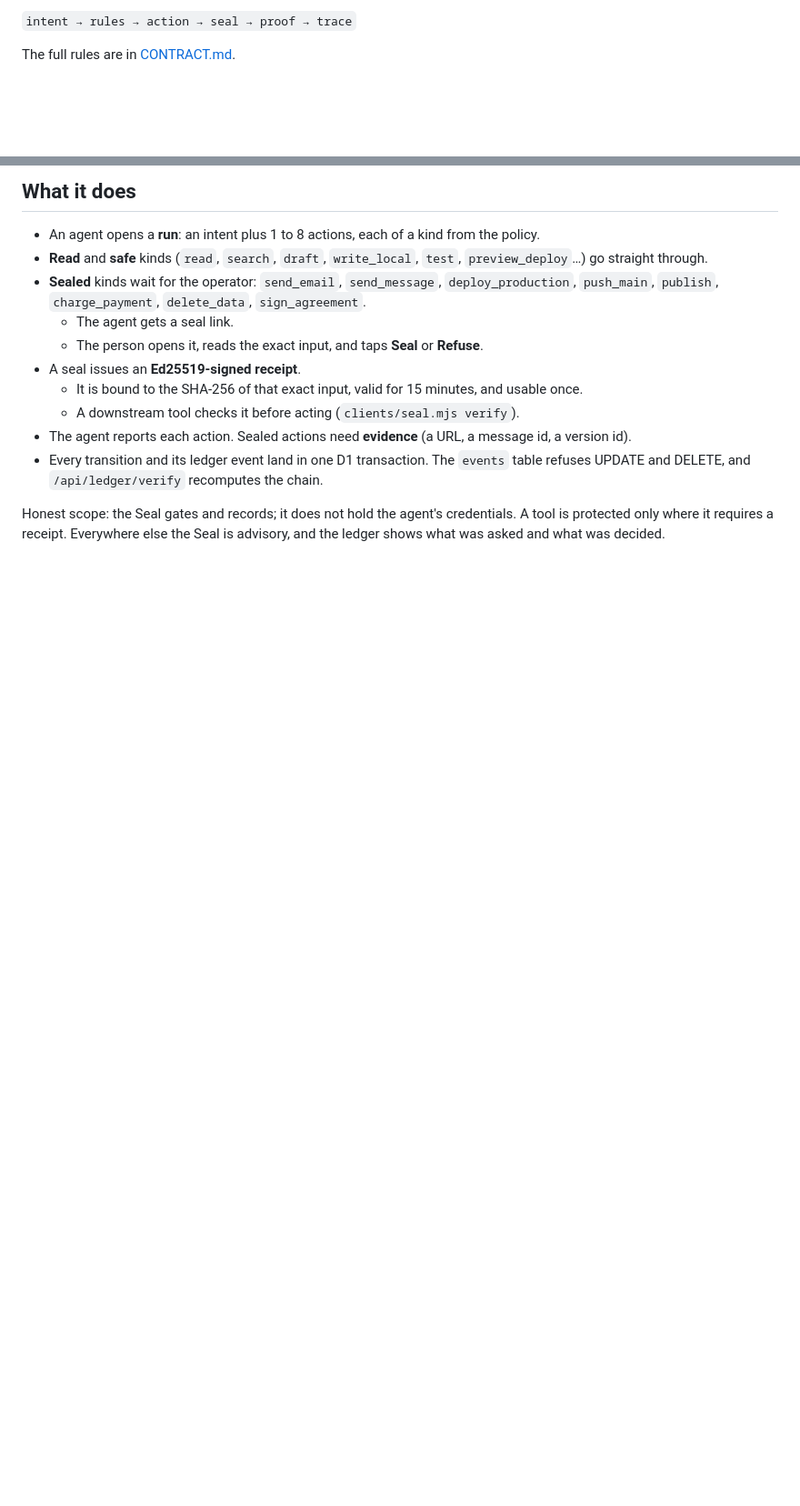
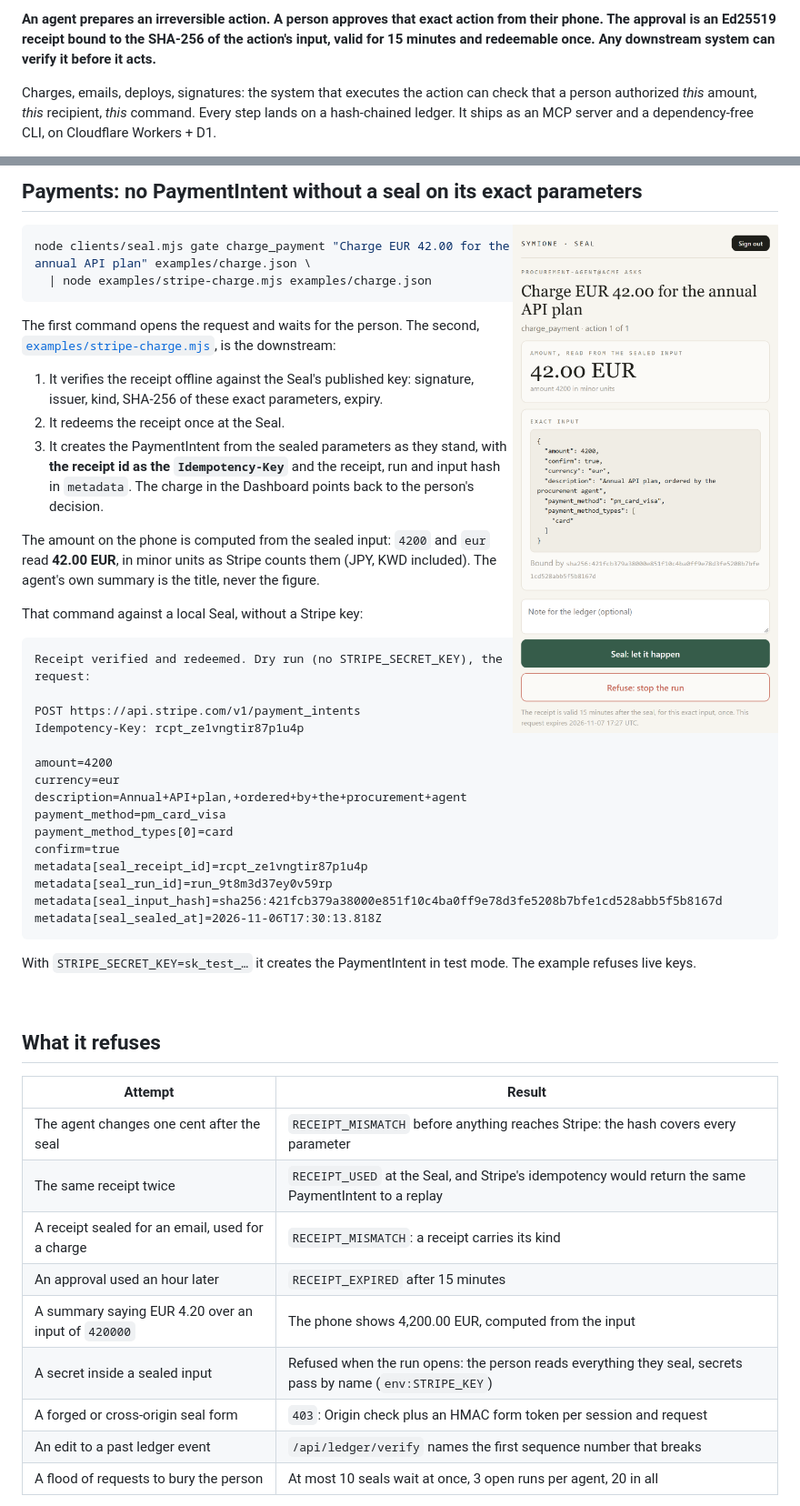
Before and after one commit to echofield/symione-seal, a Markdown page: README.md, 2 parts joined by grey strips. Shown at 91% size. Rendered like a GitHub page; pictures changed too: docs/seal-phone.png (added); blank space fills up the shorter version.

````diff
--- a/README.md
+++ b/README.md
@@ -4,5 +4,5 @@ An agent prepares its actions. A person seals the irreversible ones on their pho
 
-`intent → rules → action → seal → proof → trace`
+**An agent prepares an irreversible action. A person approves that exact action from their phone. The approval is an Ed25519 receipt bound to the SHA-256 of the action's input, valid for 15 minutes and redeemable once. Any downstream system can verify it before it acts.**
 
-The full rules are in [CONTRACT.md](CONTRACT.md).
+Charges, emails, deploys, signatures: the system that executes the action can check that a person authorized *this* amount, *this* recipient, *this* command. Every step lands on a hash-chained ledger. It ships as an MCP server and a dependency-free CLI, on Cloudflare Workers + D1.
 
@@ -10,15 +10,56 @@ The full rules are in [CONTRACT.md](CONTRACT.md).
 
-## What it does
+## Payments: no PaymentIntent without a seal on its exact parameters
 
-- An agent opens a **run**: an intent plus 1 to 8 actions, each of a kind from the policy.
-- **Read** and **safe** kinds (`read`, `search`, `draft`, `write_local`, `test`, `preview_deploy`…) go straight through.
-- **Sealed** kinds wait for the operator: `send_email`, `send_message`, `deploy_production`, `push_main`, `publish`, `charge_payment`, `delete_data`, `sign_agreement`.
-  - The agent gets a seal link.
-  - The person opens it, reads the exact input, and taps **Seal** or **Refuse**.
-- A seal issues an **Ed25519-signed receipt**.
-  - It is bound to the SHA-256 of that exact input, valid for 15 minutes, and usable once.
-  - A downstream tool checks it before acting (`clients/seal.mjs verify`).
-- The agent reports each action. Sealed actions need **evidence** (a URL, a message id, a version id).
-- Every transition and its ledger event land in one D1 transaction. The `events` table refuses UPDATE and DELETE, and `/api/ledger/verify` recomputes the chain.
+<img src="docs/seal-phone.png" width="300" align="right" alt="The seal request on a phone: 42.00 EUR read from the sealed input, the exact input and its hash, Seal and Refuse">
 
-Honest scope: the Seal gates and records; it does not hold the agent's credentials. A tool is protected only where it requires a receipt. Everywhere else the Seal is advisory, and the ledger shows what was asked and what was decided.
+```sh
+node clients/seal.mjs gate charge_payment "Charge EUR 42.00 for the annual API plan" examples/charge.json \
+  | node examples/stripe-charge.mjs examples/charge.json
+```
+
+The first command opens the request and waits for the person. The second, [`examples/stripe-charge.mjs`](examples/stripe-charge.mjs), is the downstream:
+
+1. It verifies the receipt offline against the Seal's published key: signature, issuer, kind, SHA-256 of these exact parameters, expiry.
+2. It redeems the receipt once at the Seal.
+3. It creates the PaymentIntent from the sealed parameters as they stand, with **the receipt id as the `Idempotency-Key`** and the receipt, run and input hash in `metadata`. The charge in the Dashboard points back to the person's decision.
+
+The amount on the phone is computed from the sealed input: `4200` and `eur` read **42.00 EUR**, in minor units as Stripe counts them (JPY, KWD included). The agent's own summary is the title, never the figure.
+
+That command against a local Seal, without a Stripe key:
+
+```text
+Receipt verified and redeemed. Dry run (no STRIPE_SECRET_KEY), the request:
+
+POST https://api.stripe.com/v1/payment_intents
+Idempotency-Key: rcpt_ze1vngtir87p1u4p
+
+amount=4200
+currency=eur
+description=Annual+API+plan,+ordered+by+the+procurement+agent
+payment_method=pm_card_visa
+payment_method_types[0]=card
+confirm=true
+metadata[seal_receipt_id]=rcpt_ze1vngtir87p1u4p
+metadata[seal_run_id]=run_9t8m3d37ey0v59rp
+metadata[seal_input_hash]=sha256:421fcb379a38000e851f10c4ba0ff9e78d3fe5208b7bfe1cd528abb5f5b8167d
+metadata[seal_sealed_at]=2026-11-06T17:30:13.818Z
+```
+
+With `STRIPE_SECRET_KEY=sk_test_…` it creates the PaymentIntent in test mode. The example refuses live keys.
+
+<br clear="right">
+
+## What it refuses
+
+| Attempt | Result |
+|---|---|
+| The agent changes one cent after the seal | `RECEIPT_MISMATCH` before anything reaches Stripe: the hash covers every parameter |
+| The same receipt twice | `RECEIPT_USED` at the Seal, and Stripe's idempotency would return the same PaymentIntent to a replay |
+| A receipt sealed for an email, used for a charge | `RECEIPT_MISMATCH`: a receipt carries its kind |
+| An approval used an hour later | `RECEIPT_EXPIRED` after 15 minutes |
+| A summary saying EUR 4.20 over an input of `420000` | The phone shows 4,200.00 EUR, computed from the input |
+| A secret inside a sealed input | Refused when the run opens: the person reads everything they seal, secrets pass by name (`env:STRIPE_KEY`) |
+| A forged or cross-origin seal form | `403`: Origin check plus an HMAC form token per session and request |
+| An edit to a past ledger event | `/api/ledger/verify` names the first sequence number that breaks |
+| A flood of requests to bury the person | At most 10 seals wait at once, 3 open runs per agent, 20 in all |
+
````
Also changed, not shown: other parts of README.md (+46 -46 lines), CONTRACT.md (+10 -15 lines), FRONTEND_PROMPT.md (deleted, +0 -42 lines), docs/NEXT-PROMPT.md (deleted, +0 -38 lines), 14 other files.
